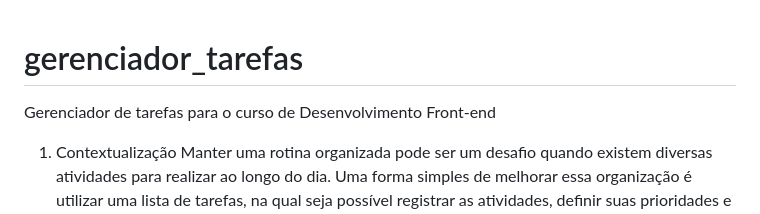
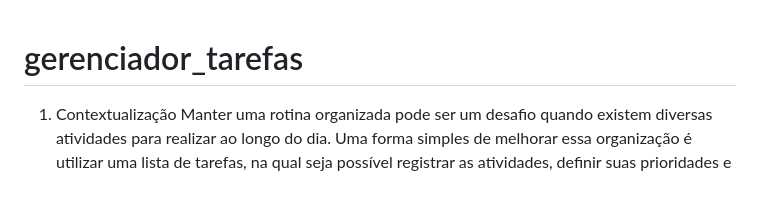
Before and after one commit to vicoguim/gerenciador_tarefas, a Markdown page: README.md, the part around one of its changes. GitHub-like rendering; blank space fills up the shorter version.

Commit message:
Update README to remove task manager description
Removed introductory description from README.

```diff
--- a/README.md
+++ b/README.md
@@ -1,6 +1,4 @@
 # gerenciador_tarefas
-
-Gerenciador de tarefas para o curso de Desenvolvimento Front-end
 
 1. Contextualização
 Manter uma rotina organizada pode ser um desafio quando existem diversas atividades para realizar ao longo do dia. Uma forma simples de melhorar essa organização é utilizar uma lista de tarefas, na qual seja possível registrar as atividades, definir suas prioridades e acompanhar o que já foi concluído.
```
Also changed, not shown: other parts of README.md (+0 -1 lines).
